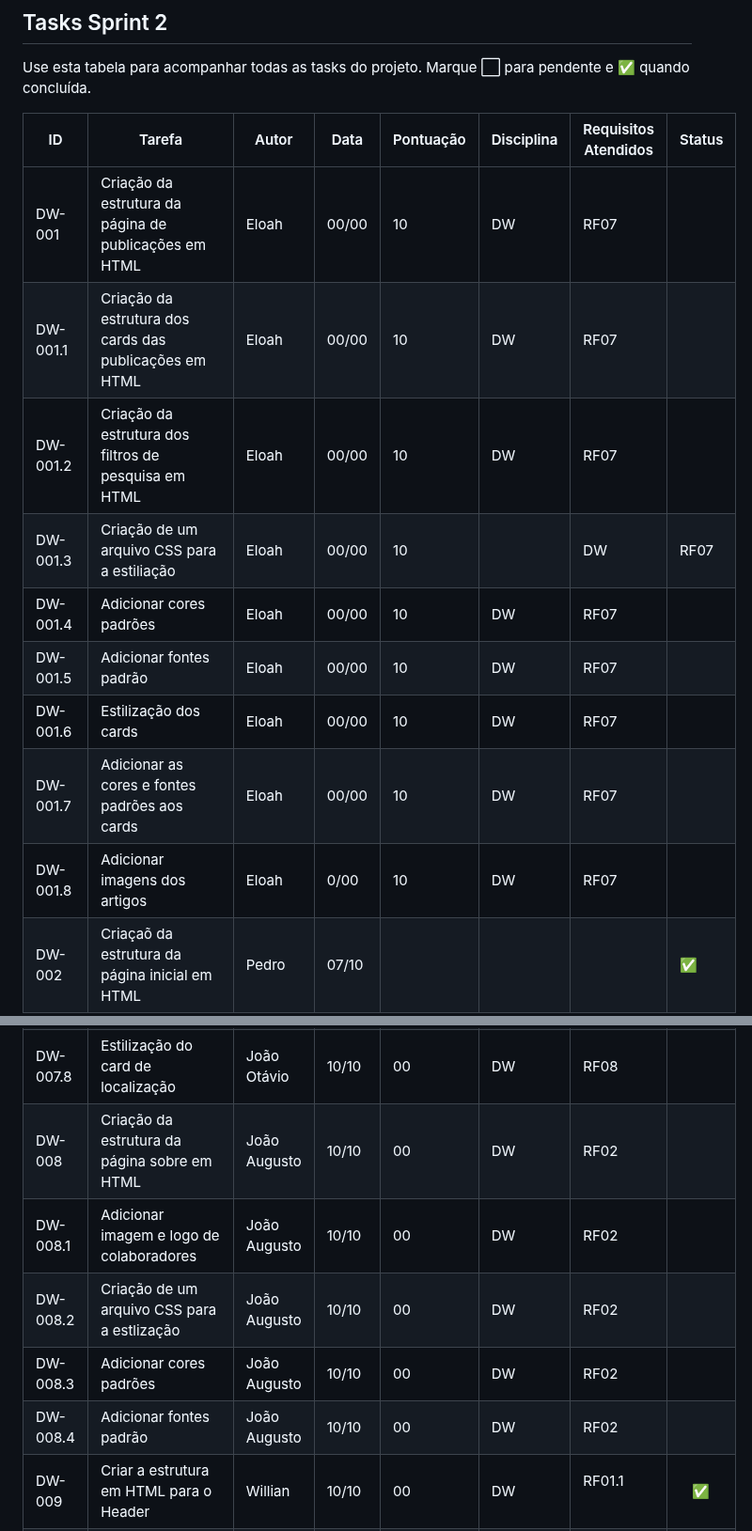
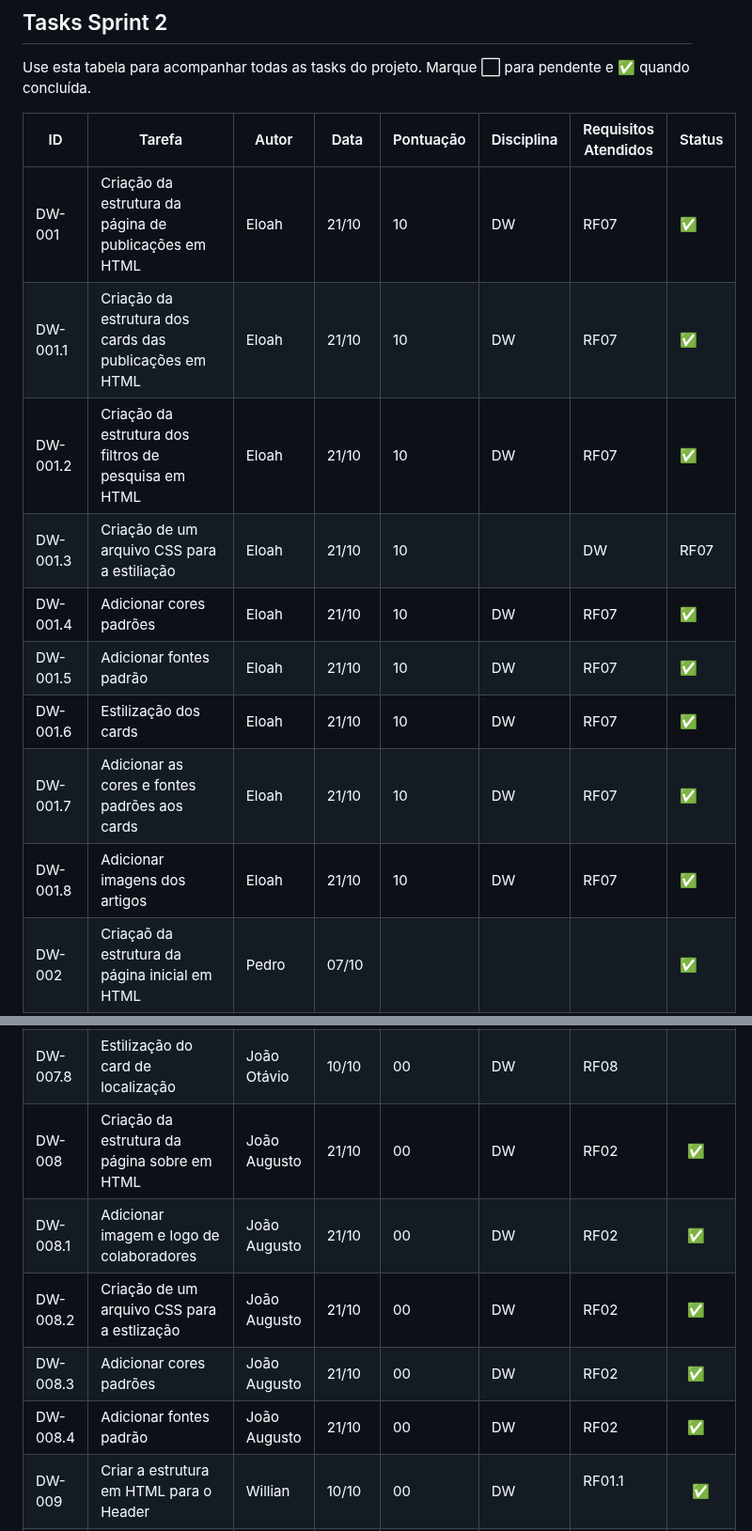
Before and after one commit to WilliamM4x/AgriRSLAB_Portal, a Markdown page: docs/sprint2.md, 2 parts joined by grey strips. Shown at 94% size. Rendered like a GitHub page.

Commit message:
Alterando tasks concluídas na sprint2

```diff
--- a/docs/sprint2.md
+++ b/docs/sprint2.md
@@ -41,15 +41,15 @@ Use esta tabela para acompanhar todas as tasks do projeto. Marque ⬜ para pende
 
 | ID      | Tarefa                     | Autor           | Data  | Pontuação | Disciplina | Requisitos Atendidos | Status |
 |---------|----------------------------|-----------------|-------|-----------|------------|---------------------|--------|
-| DW-001 | Criação da estrutura da página de publicações em HTML                   |   Eloah        |    00/00   |    10       |   DW         |      RF07               |      |
-| DW-001.1 | Criação da estrutura dos cards das publicações em HTML                    | Eloah          |   00/00    |       10    |      DW      |         RF07             |      |
-| DW-001.2 | Criação da estrutura dos filtros de pesquisa em HTML                    | Eloah          |   00/00    |  10         |       DW     |      RF07               |      |
-| DW-001.3 | Criação de um arquivo CSS para a estiliação                     | Eloah          |   00/00   |10|            |          DW           |   RF07   |
-| DW-001.4 | Adicionar cores padrões                   | Eloah           |  00/00     |      10     |       DW     |           RF07          |      |
-| DW-001.5 | Adicionar fontes padrão              | Eloah            | 00/00 |   10        |     DW       |    RF07                 |      |
-| DW-001.6 | Estilização dos cards                    | Eloah            | 00/00 |    10       |    DW        |            RF07         |      |
-| DW-001.7 | Adicionar as cores e fontes padrões aos cards             | Eloah  | 00/00 |    10       |      DW      |           RF07          |      |
-| DW-001.8 | Adicionar imagens dos artigos                 | Eloah            | 0/00 |    10       |     DW       |        RF07             |      |
+| DW-001 | Criação da estrutura da página de publicações em HTML                   |   Eloah        |    21/10   |    10       |   DW         |      RF07               |   ✅   |
+| DW-001.1 | Criação da estrutura dos cards das publicações em HTML                    | Eloah          |   21/10    |       10    |      DW      |         RF07             |  ✅    |
+| DW-001.2 | Criação da estrutura dos filtros de pesquisa em HTML                    | Eloah          |   21/10     |  10         |       DW     |      RF07               |    ✅  |
+| DW-001.3 | Criação de um arquivo CSS para a estiliação                     | Eloah          |   21/10   |10|            |          DW           |   RF07   |   |    ✅  |
+| DW-001.4 | Adicionar cores padrões                   | Eloah           |  21/10     |      10     |       DW     |           RF07          |   ✅   |
+| DW-001.5 | Adicionar fontes padrão              | Eloah            | 21/10  |   10        |     DW       |    RF07                 |  ✅    |
+| DW-001.6 | Estilização dos cards                    | Eloah            | 21/10  |    10       |    DW        |            RF07         |  ✅    |
+| DW-001.7 | Adicionar as cores e fontes padrões aos cards             | Eloah  |21/10  |    10       |      DW      |           RF07          |  ✅    |
+| DW-001.8 | Adicionar imagens dos artigos                 | Eloah            | 21/10  |    10       |     DW       |        RF07             |   ✅   |
 | DW-002 | Criaçaõ da estrutura da página inicial em HTML | Pedro           | 07/10 |           |            |                     | ✅     |
 | DW-002.1 | Criação da estrutura dos cards da section "Atuação" em HTML                    | Pedro            | 07/10 |    00       |     DW       |           RF01          | ✅     |
 | DW-002.2 | Criação da estrutura do cards da section "Projetos" em HTML       | Pedro            | 07/10 |     00      |      DW      |         RF01            | ✅     |
@@ -108,11 +107,11 @@ Use esta tabela para acompanhar todas as tasks do projeto. Marque ⬜ para pende
 | DW-007.6 |      Adicionar fontes padrão         | João Otávio            | 10/10 |     00      |      DW      |          RF08           |      |
 | DW-007.7 |      Estilização do formulário          | João Otávio            | 10/10 |     00      |      DW      |          RF08           |      |
 | DW-007.8 |       Estilização do card de localização          | João Otávio            | 10/10 |     00      |      DW      |          RF08           |      |
-| DW-008 |       Criação da estrutura da página sobre em HTML          | João Augusto            | 10/10 |     00      |      DW      |          RF02           |      |
-| DW-008.1 |      Adicionar imagem e logo de colaboradores           | João Augusto            | 10/10 |     00      |      DW      |          RF02           |      |
-| DW-008.2 |      Criação de um arquivo CSS para a estlização           | João Augusto            | 10/10 |     00      |      DW      |          RF02           |      |
-| DW-008.3 |      Adicionar cores padrões          | João Augusto            | 10/10 |     00      |      DW      |          RF02           |      |
-| DW-008.4 |      Adicionar fontes padrão           | João Augusto            | 10/10 |     00      |      DW      |          RF02           |      |
+| DW-008 |       Criação da estrutura da página sobre em HTML          | João Augusto            | 21/10 |     00      |      DW      |          RF02           |  ✅    |
+| DW-008.1 |      Adicionar imagem e logo de colaboradores           | João Augusto            | 21/10 |     00      |      DW      |          RF02           |  ✅    |
+| DW-008.2 |      Criação de um arquivo CSS para a estlização           | João Augusto            | 21/10 |     00      |      DW      |          RF02           |  ✅    |
+| DW-008.3 |      Adicionar cores padrões          | João Augusto            | 21/10 |     00      |      DW      |          RF02           |  ✅    |
+| DW-008.4 |      Adicionar fontes padrão           | João Augusto            | 21/10 |     00      |      DW      |          RF02           |  ✅    |
 | DW-009 |        Criar a estrutura em HTML para o Header         | Willian            | 10/10 |     00      |      DW      |          RF01.1           |   ✅   |
 | DW-009.1 |       Estilizar o Header em CSS          | Willian            | 10/10 |     00      |      DW      |          RF01.1           |   ✅   |
 | DW-010 |        Criar a estrutura em HTML para o Footer         | Willian            | 10/10 |     00      |      DW      |          RF01.3           |   ✅   |
```
Also changed, not shown: other parts of docs/sprint2.md (+22 -23 lines).
